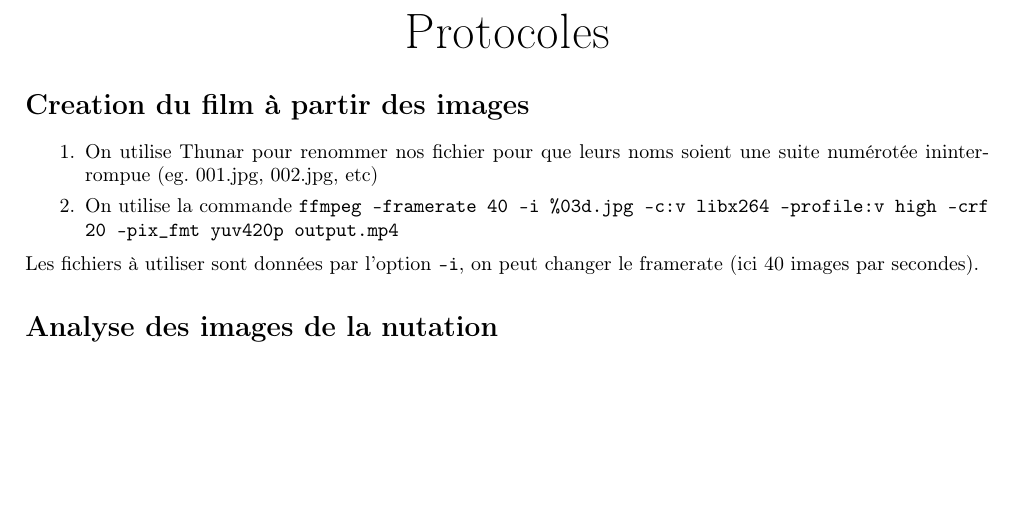
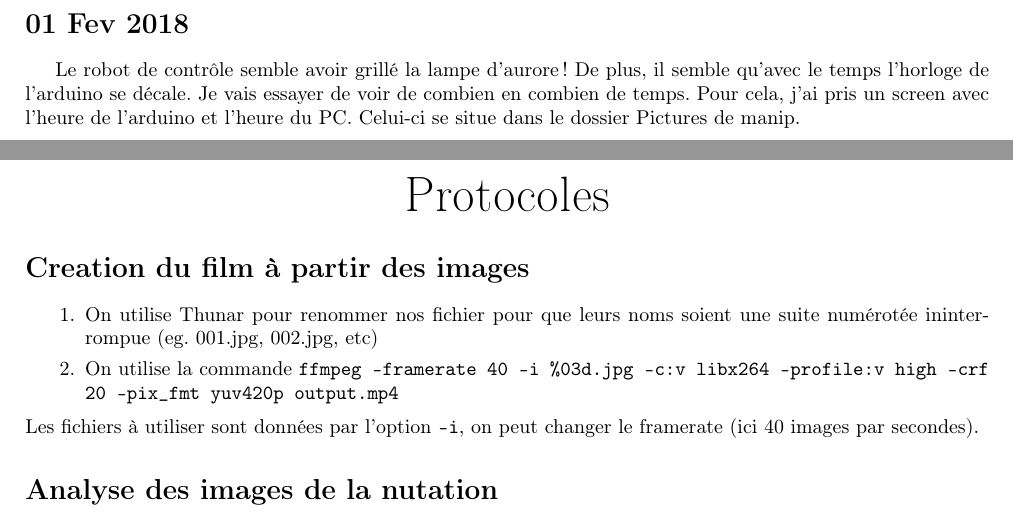
Before and after one commit to rougerbaptiste/LabNotebookMSC, a LaTeX document (labNotebook.tex): part of page 4 of 4 before the commit and two parts of pages 4 and 5 of 5 after it, the two joined at a grey line, cut at the place of the change, the shorter picture padded with empty space. Compiled offline with pdfLaTeX.

Commit message:
Start 01 Feb

```diff
--- a/labNotebook.tex
+++ b/labNotebook.tex
@@ -95,6 +95,9 @@ Le robot de contrôle était encore bugé. Il se trouve que les relais se bloque
 
 J'ai également retravaillé les codes d'analyse d'images. Ils sont toujours découpés en trois parties, mais maintenant on peut spécifier plusieurs lignes à \texttt{1-TL.py} pour éviter d'avoir à relancer le process des images trop de fois. Par ailleurs, j'utilise maintenant numpy.savetxt pour sauver la trajectoire en csv dans \texttt{2-Traj.py}, ainsi que numpy.loadtxt pour la charger dans \texttt{3-WL.py}. J'ai aussi nettoyé le code de tous les commentaires de débugage inutiles.
 
+\section{01 Fev 2018}
+Le robot de contrôle semble avoir grillé la lampe d'aurore ! De plus, il semble qu'avec le temps l'horloge de l'arduino se décale. Je vais essayer de voir de combien en combien de temps. Pour cela, j'ai pris un screen avec l'heure de l'arduino et l'heure du PC. Celui-ci se situe dans le dossier Pictures de manip.
+
 
 
 
```
Also changed, not shown: labNotebook.pdf, 4 other files.
